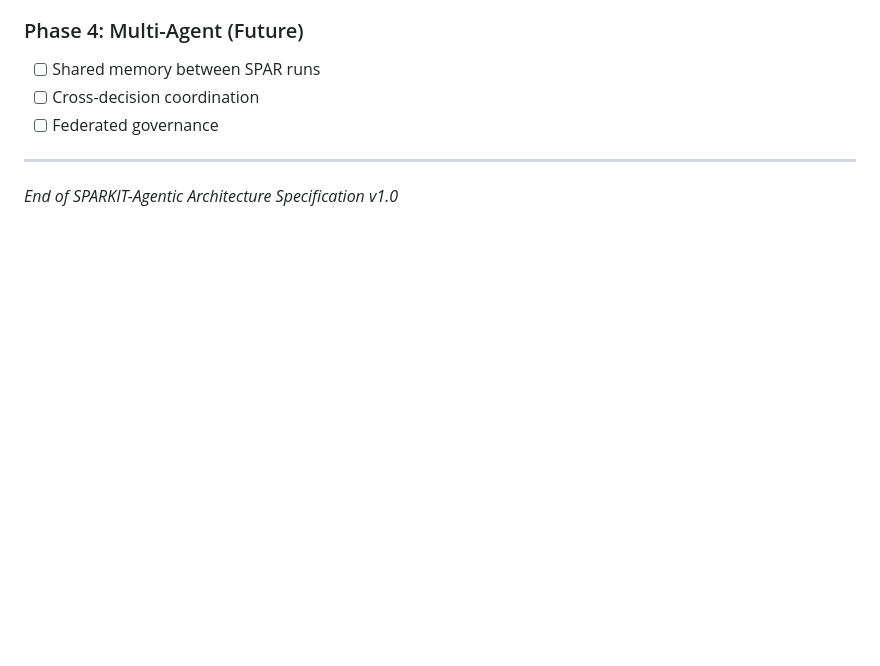
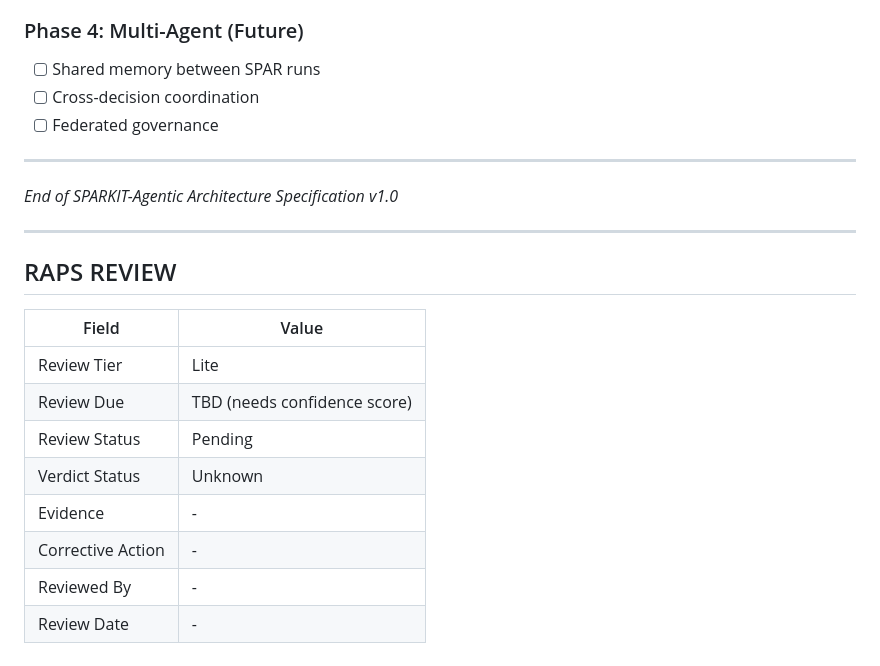
Before and after one commit to synthanai/decision-moment-graph, a Markdown page: docs/SPARKIT_AGENTIC_ARCHITECTURE.md, the part around the change. GitHub-like rendering; blank space fills up the shorter version.

```diff
--- a/docs/SPARKIT_AGENTIC_ARCHITECTURE.md
+++ b/docs/SPARKIT_AGENTIC_ARCHITECTURE.md
@@ -323,3 +323,19 @@ class ActionDispatcher(Protocol):
 ---
 
 *End of SPARKIT-Agentic Architecture Specification v1.0*
+
+
+---
+
+## RAPS REVIEW
+
+| Field | Value |
+|-------|-------|
+| Review Tier | Lite |
+| Review Due | TBD (needs confidence score) |
+| Review Status | Pending |
+| Verdict Status | Unknown |
+| Evidence | - |
+| Corrective Action | - |
+| Reviewed By | - |
+| Review Date | - |
```
Also changed, not shown: docs/SPARKIT_VS_AGENTIC_REASONING.md (+16 -0 lines), spec/SPAR_DMG_ADAPTER_v0.1.md (+16 -0 lines).
